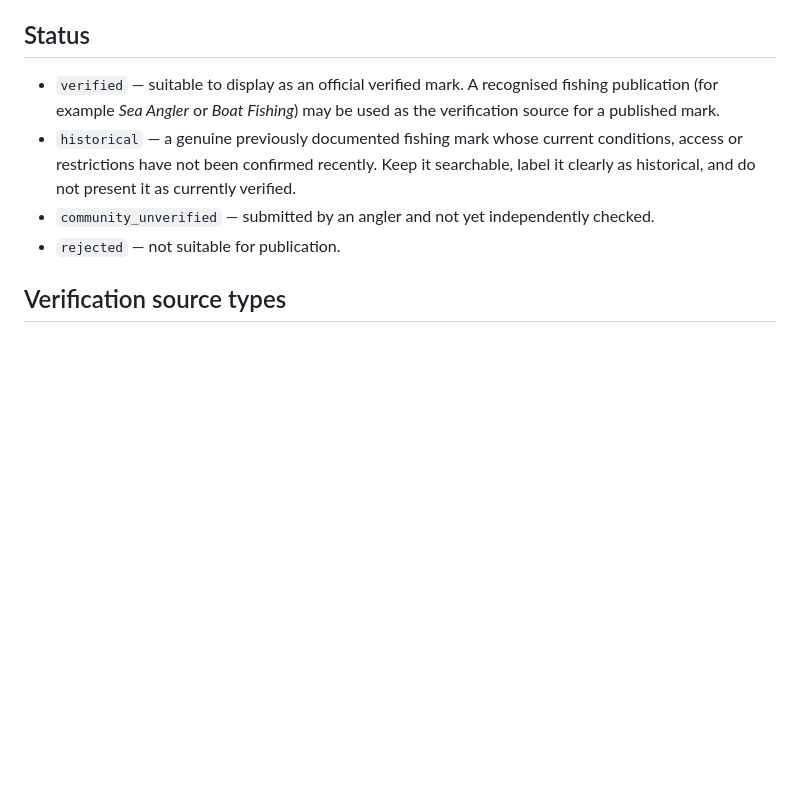
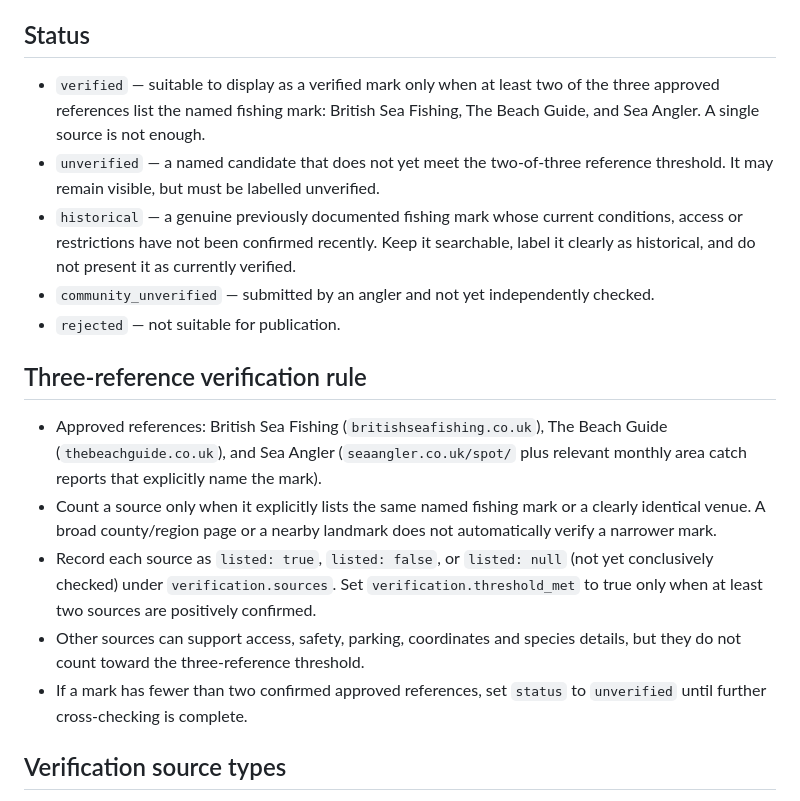
Before and after one commit to glynteg/uk-sea-fishing, a Markdown page: docs/MARK_SCHEMA.md, the part around the change. Rendered like a GitHub page; blank space fills up the shorter version.

Commit message:
Document two-of-three fishing mark verification rule

```diff
--- a/docs/MARK_SCHEMA.md
+++ b/docs/MARK_SCHEMA.md
@@ -3,10 +3,18 @@
 Each mark must have a clear publication status.
 
 ## Status
-- `verified` — suitable to display as an official verified mark. A recognised fishing publication (for example *Sea Angler* or *Boat Fishing*) may be used as the verification source for a published mark.
+- `verified` — suitable to display as a verified mark only when at least two of the three approved references list the named fishing mark: British Sea Fishing, The Beach Guide, and Sea Angler. A single source is not enough.
+- `unverified` — a named candidate that does not yet meet the two-of-three reference threshold. It may remain visible, but must be labelled unverified.
 - `historical` — a genuine previously documented fishing mark whose current conditions, access or restrictions have not been confirmed recently. Keep it searchable, label it clearly as historical, and do not present it as currently verified.
 - `community_unverified` — submitted by an angler and not yet independently checked.
 - `rejected` — not suitable for publication.
+
+## Three-reference verification rule
+- Approved references: British Sea Fishing (`britishseafishing.co.uk`), The Beach Guide (`thebeachguide.co.uk`), and Sea Angler (`seaangler.co.uk/spot/` plus relevant monthly area catch reports that explicitly name the mark).
+- Count a source only when it explicitly lists the same named fishing mark or a clearly identical venue. A broad county/region page or a nearby landmark does not automatically verify a narrower mark.
+- Record each source as `listed: true`, `listed: false`, or `listed: null` (not yet conclusively checked) under `verification.sources`. Set `verification.threshold_met` to true only when at least two sources are positively confirmed.
+- Other sources can support access, safety, parking, coordinates and species details, but they do not count toward the three-reference threshold.
+- If a mark has fewer than two confirmed approved references, set `status` to `unverified` until further cross-checking is complete.
 
 ## Verification source types
 - `fishing_publication` — named mark published by a recognised specialist fishing magazine or publication.
```
